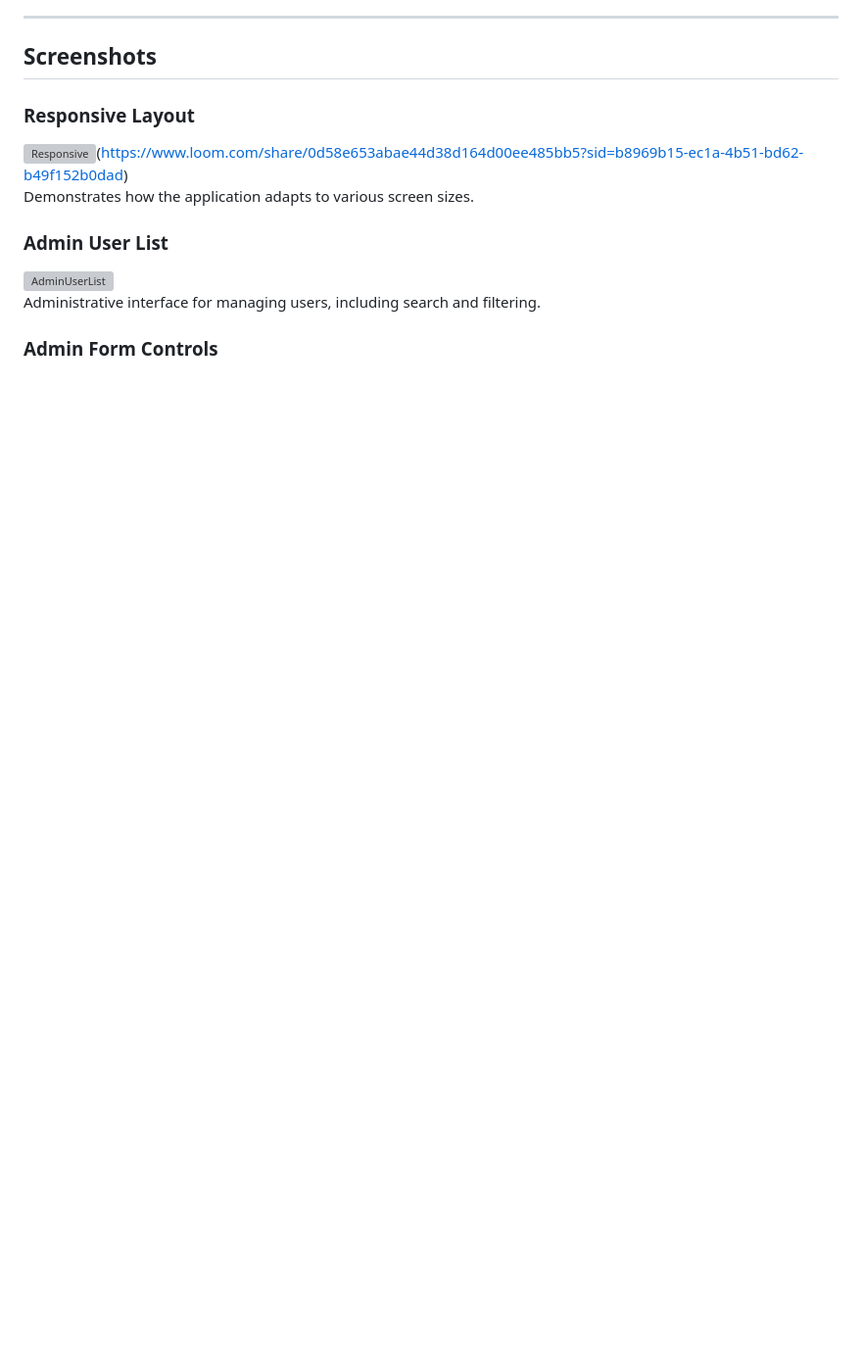
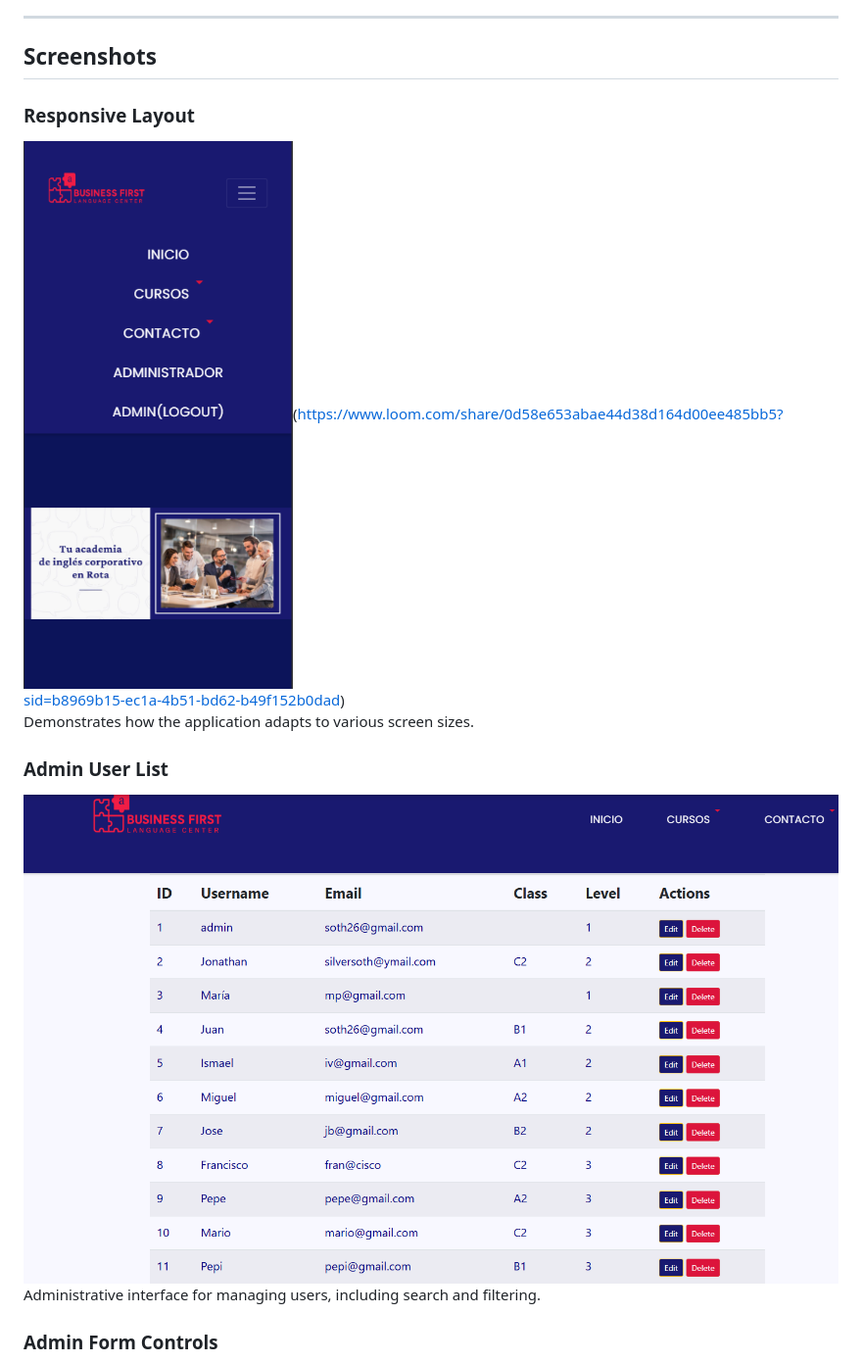
Before and after one commit to jrhendrix-dev/Business-First-English-Center-PHP, a Markdown page: README.md, the part around the change printed below. Shown: that part at 98% size. Drawn GitHub-style; blank space fills up the shorter version; grey boxes are pictures that could not be loaded.

```diff
--- a/README.md
+++ b/README.md
@@ -63,11 +63,11 @@ Business First English Center is a web-based application designed to streamline
 ## Screenshots
 
 ### Responsive Layout
-![Responsive](assets/screenshots/Responsive.png)(https://www.loom.com/share/0d58e653abae44d38d164d00ee485bb5?sid=b8969b15-ec1a-4b51-bd62-b49f152b0dad)
+![Responsive](public/assets/screenshots/Responsive.png)(https://www.loom.com/share/0d58e653abae44d38d164d00ee485bb5?sid=b8969b15-ec1a-4b51-bd62-b49f152b0dad)
 Demonstrates how the application adapts to various screen sizes.
 
 ### Admin User List
-![AdminUserList](assets/screenshots/AdminUserList.png)
+![AdminUserList](public/assets/screenshots/AdminUserList.png)
 Administrative interface for managing users, including search and filtering.
 
 ### Admin Form Controls
```
Also changed, not shown: other parts of README.md (+6 -6 lines).
